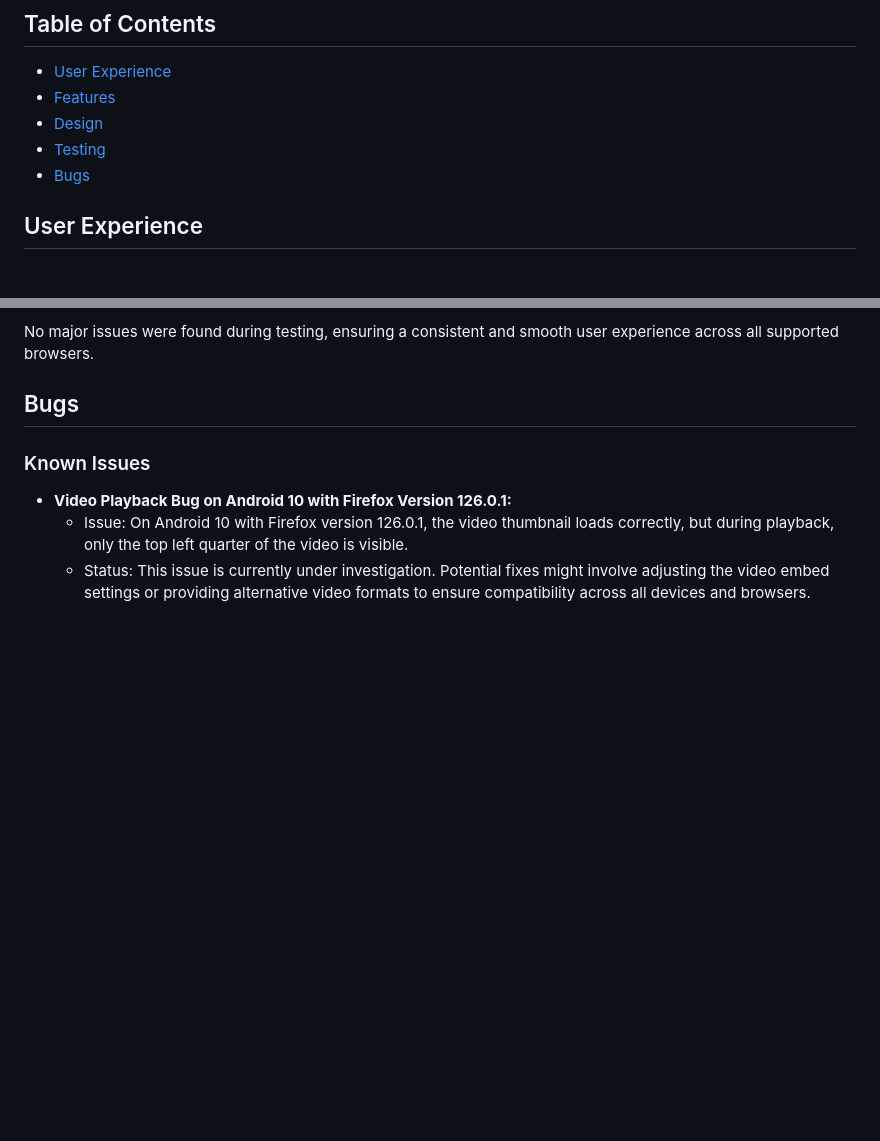
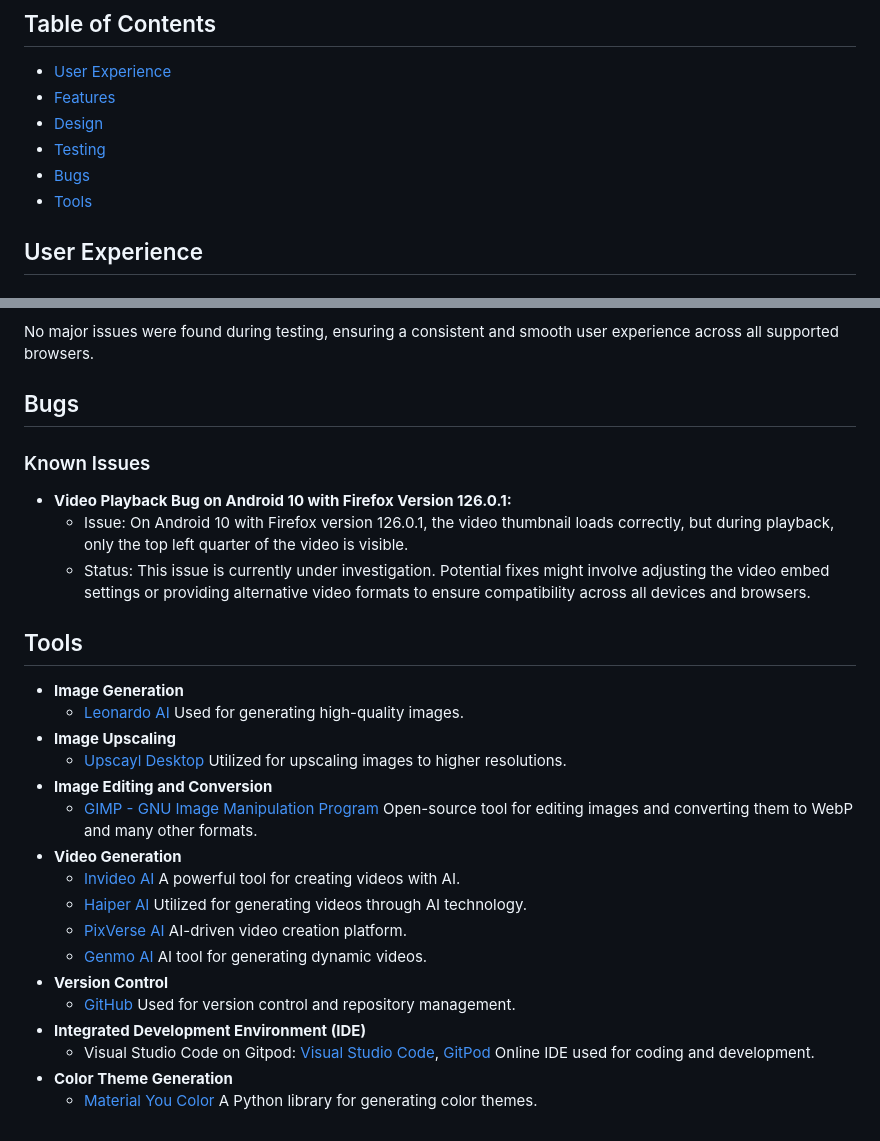
Before and after one commit to tibssy/time-travel-agency, a Markdown page: README.md, 2 parts joined by grey strips. GitHub-like rendering; blank space fills up the shorter version.

```diff
--- a/README.md
+++ b/README.md
@@ -20,6 +20,7 @@ This project includes a detailed main page with information on top destinations,
 - [Design](#design)
 - [Testing](#testing)
 - [Bugs](#bugs)
+- [Tools](#tools)
 
 ## User Experience
 
@@ -202,3 +203,24 @@ No major issues were found during testing, ensuring a consistent and smooth user
 - **Video Playback Bug on Android 10 with Firefox Version 126.0.1:**
   - Issue: On Android 10 with Firefox version 126.0.1, the video thumbnail loads correctly, but during playback, only the top left quarter of the video is visible.
   - Status: This issue is currently under investigation. Potential fixes might involve adjusting the video embed settings or providing alternative video formats to ensure compatibility across all devices and browsers.
+
+
+## Tools
+
+- **Image Generation**
+  - [Leonardo AI](https://app.leonardo.ai/) Used for generating high-quality images.
+- **Image Upscaling**
+  - [Upscayl Desktop](https://www.upscayl.org/) Utilized for upscaling images to higher resolutions.
+- **Image Editing and Conversion**
+  - [GIMP - GNU Image Manipulation Program](https://www.gimp.org/) Open-source tool for editing images and converting them to WebP and many other formats.
+- **Video Generation**
+  - [Invideo AI](https://invideo.io/) A powerful tool for creating videos with AI.
+  - [Haiper AI](https://haiper.ai/) Utilized for generating videos through AI technology.
+  - [PixVerse AI](https://app.pixverse.ai/) AI-driven video creation platform.
+  - [Genmo AI](https://www.genmo.ai/) AI tool for generating dynamic videos.
+- **Version Control**
+  - [GitHub](https://github.com) Used for version control and repository management.
+- **Integrated Development Environment (IDE)**
+  - Visual Studio Code on Gitpod: [Visual Studio Code](https://code.visualstudio.com/), [GitPod](https://www.gitpod.io/) Online IDE used for coding and development.
+- **Color Theme Generation**
+  - [Material You Color](https://pypi.org/project/materialyoucolor/) A Python library for generating color themes.
```
